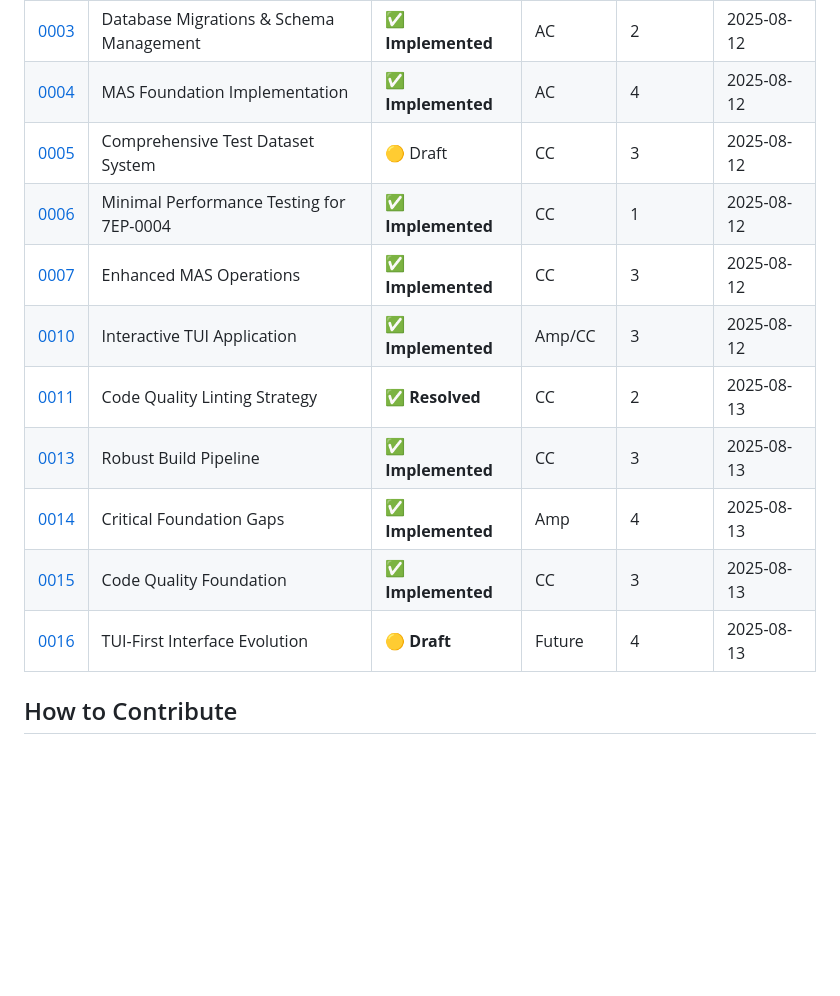
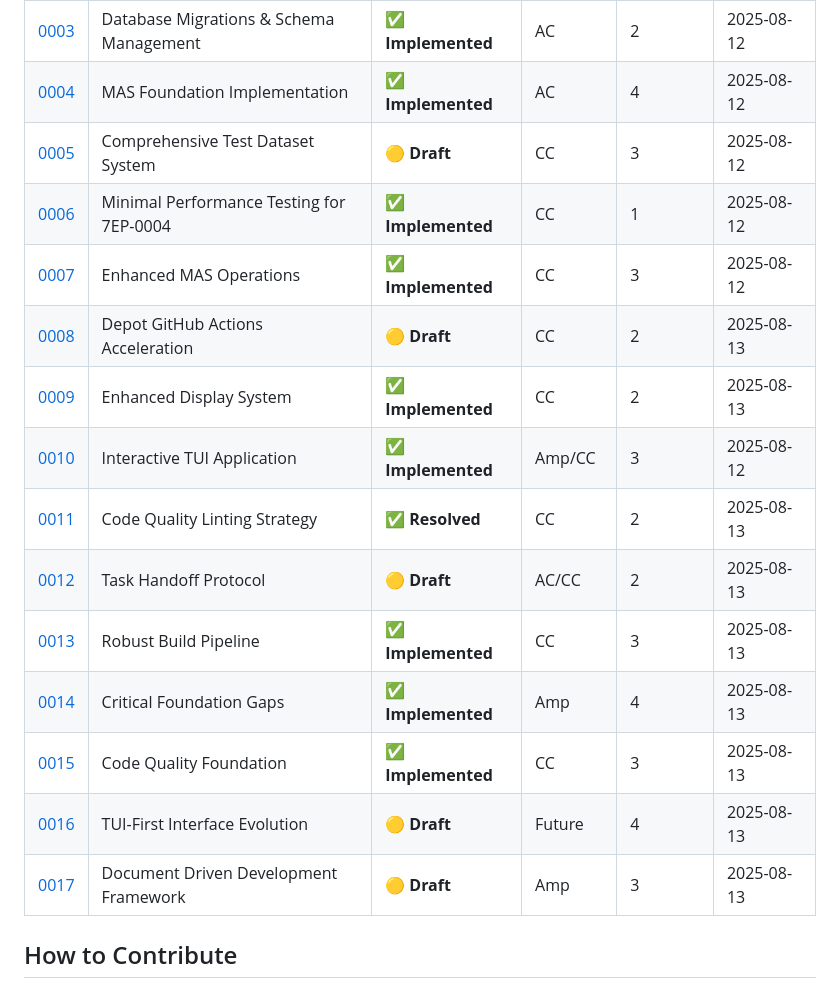
Before and after one commit to adamstac/7zarch-go, a Markdown page: docs/7eps/index.md, the part around the change. Rendered like a GitHub page; blank space fills up the shorter version.

Commit message:
docs: update 7EP index with missing 7EPs and fix status formatting
- Add missing 7EP-0008 (Depot GitHub Actions, Draft, CC)
- Add missing 7EP-0009 (Enhanced Display System, Implemented, CC)
- Add missing 7EP-0012 (Task Handoff Protocol, Draft, AC/CC)
- Add missing 7EP-0017 (Document Driven Development, Draft, Amp)
- Standardize status formatting with bold markdown for consistency

All 17 7EPs now properly indexed and linked.

```diff
--- a/docs/7eps/index.md
+++ b/docs/7eps/index.md
@@ -38,15 +38,19 @@ A 7EP is a design document that provides:
 | [0002](7ep-0002-ci-integration.md) | CI Integration & Automation | ✅ **Implemented** | CC | 2 | 2025-08-12 |
 | [0003](7ep-0003-database-migrations.md) | Database Migrations & Schema Management | ✅ **Implemented** | AC | 2 | 2025-08-12 |
 | [0004](7ep-0004-mas-foundation.md) | MAS Foundation Implementation | ✅ **Implemented** | AC | 4 | 2025-08-12 |
-| [0005](7ep-0005-test-dataset-system.md) | Comprehensive Test Dataset System | 🟡 Draft | CC | 3 | 2025-08-12 |
+| [0005](7ep-0005-test-dataset-system.md) | Comprehensive Test Dataset System | 🟡 **Draft** | CC | 3 | 2025-08-12 |
 | [0006](7ep-0006-minimal-performance-testing.md) | Minimal Performance Testing for 7EP-0004 | ✅ **Implemented** | CC | 1 | 2025-08-12 |
 | [0007](7ep-0007-enhanced-mas-operations.md) | Enhanced MAS Operations | ✅ **Implemented** | CC | 3 | 2025-08-12 |
+| [0008](7ep-0008-depot-actions.md) | Depot GitHub Actions Acceleration | 🟡 **Draft** | CC | 2 | 2025-08-13 |
+| [0009](7ep-0009-enhanced-display-system.md) | Enhanced Display System | ✅ **Implemented** | CC | 2 | 2025-08-13 |
 | [0010](7ep-0010-interactive-tui-application.md) | Interactive TUI Application | ✅ **Implemented** | Amp/CC | 3 | 2025-08-12 |
 | [0011](7ep-0011-re-tighten-golangci-lint.md) | Code Quality Linting Strategy | ✅ **Resolved** | CC | 2 | 2025-08-13 |
+| [0012](7ep-0012-task-handoff-protocol.md) | Task Handoff Protocol | 🟡 **Draft** | AC/CC | 2 | 2025-08-13 |
 | [0013](7ep-0013-robust-build-pipeline.md) | Robust Build Pipeline | ✅ **Implemented** | CC | 3 | 2025-08-13 |
 | [0014](7ep-0014-critical-foundation-gaps.md) | Critical Foundation Gaps | ✅ **Implemented** | Amp | 4 | 2025-08-13 |
 | [0015](7ep-0015-code-quality-foundation.md) | Code Quality Foundation | ✅ **Implemented** | CC | 3 | 2025-08-13 |
 | [0016](7ep-0016-tui-first-interface-evolution.md) | TUI-First Interface Evolution | 🟡 **Draft** | Future | 4 | 2025-08-13 |
+| [0017](7ep-0017-document-driven-development.md) | Document Driven Development Framework | 🟡 **Draft** | Amp | 3 | 2025-08-13 |
 
 ## How to Contribute
 
```
